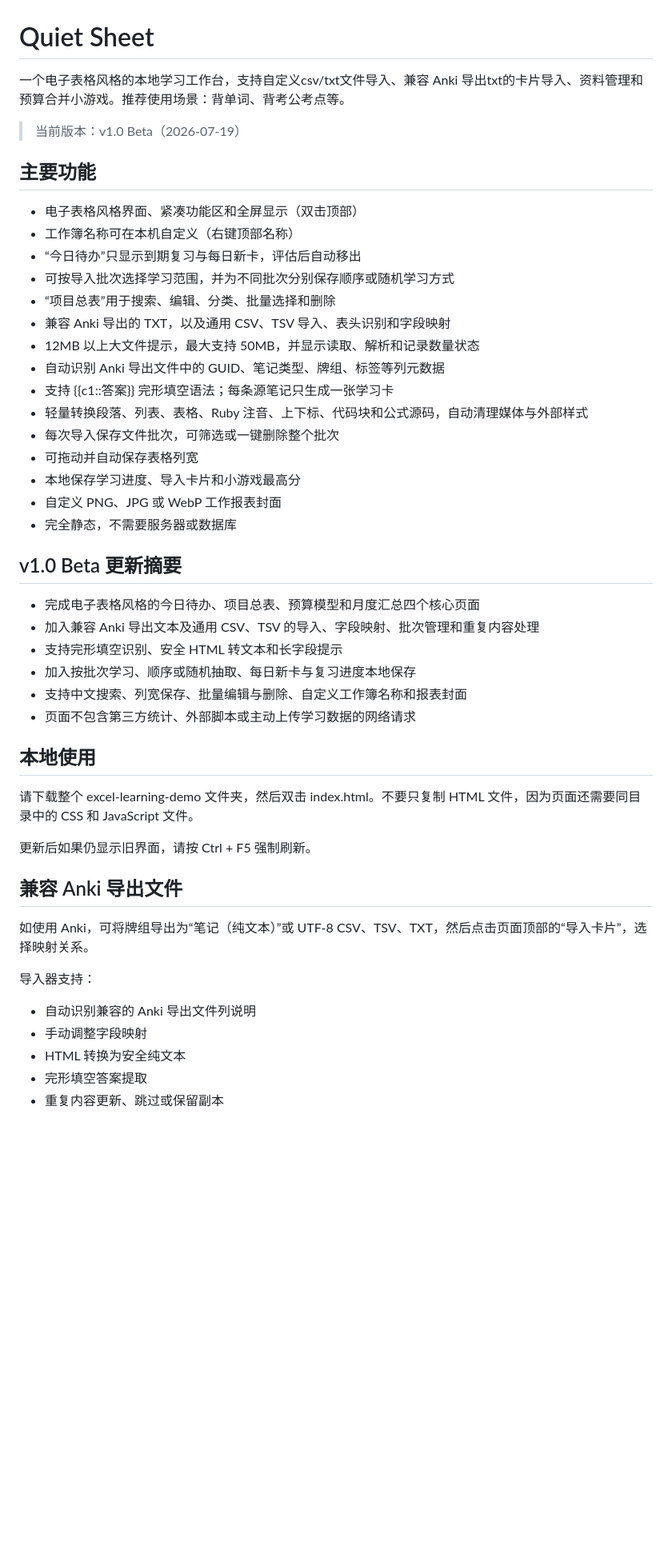
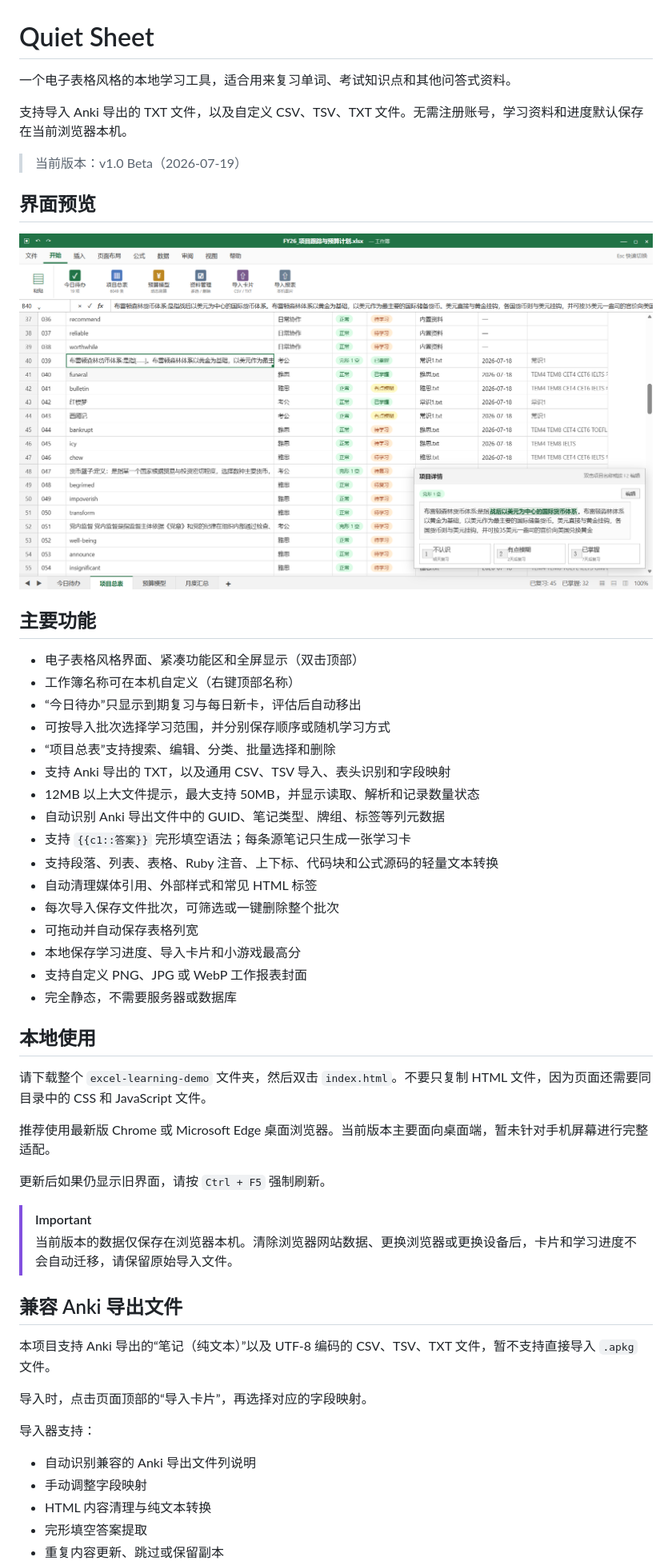
Before and after one commit to IrisZ-m/quiet-sheet, a Markdown page: README.md, the part around one of its changes. Shown at 80% size. Drawn GitHub-style; pictures changed too: images_home.png (added); blank space fills up the shorter version.

Commit message:
Add files via upload
Add home page screenshot.

```diff
--- a/README.md
+++ b/README.md
@@ -1,50 +1,55 @@
 # Quiet Sheet
 
-一个电子表格风格的本地学习工作台，支持自定义csv/txt文件导入、兼容 Anki 导出txt的卡片导入、资料管理和预算合并小游戏。推荐使用场景：背单词、背考公考点等。
+一个电子表格风格的本地学习工具，适合用来复习单词、考试知识点和其他问答式资料。
+
+支持导入 Anki 导出的 TXT 文件，以及自定义 CSV、TSV、TXT 文件。无需注册账号，学习资料和进度默认保存在当前浏览器本机。
 
 > 当前版本：v1.0 Beta（2026-07-19）
+
+## 界面预览
+
+![项目总表页面](images_home.png)
 
 ## 主要功能
 
 - 电子表格风格界面、紧凑功能区和全屏显示（双击顶部）
 - 工作簿名称可在本机自定义（右键顶部名称）
 - “今日待办”只显示到期复习与每日新卡，评估后自动移出
-- 可按导入批次选择学习范围，并为不同批次分别保存顺序或随机学习方式
-- “项目总表”用于搜索、编辑、分类、批量选择和删除
-- 兼容 Anki 导出的 TXT，以及通用 CSV、TSV 导入、表头识别和字段映射
+- 可按导入批次选择学习范围，并分别保存顺序或随机学习方式
+- “项目总表”支持搜索、编辑、分类、批量选择和删除
+- 支持 Anki 导出的 TXT，以及通用 CSV、TSV 导入、表头识别和字段映射
 - 12MB 以上大文件提示，最大支持 50MB，并显示读取、解析和记录数量状态
 - 自动识别 Anki 导出文件中的 GUID、笔记类型、牌组、标签等列元数据
-- 支持 {{c1::答案}} 完形填空语法；每条源笔记只生成一张学习卡
-- 轻量转换段落、列表、表格、Ruby 注音、上下标、代码块和公式源码，自动清理媒体与外部样式
+- 支持 `{{c1::答案}}` 完形填空语法；每条源笔记只生成一张学习卡
+- 支持段落、列表、表格、Ruby 注音、上下标、代码块和公式源码的轻量文本转换
+- 自动清理媒体引用、外部样式和常见 HTML 标签
 - 每次导入保存文件批次，可筛选或一键删除整个批次
 - 可拖动并自动保存表格列宽
 - 本地保存学习进度、导入卡片和小游戏最高分
-- 自定义 PNG、JPG 或 WebP 工作报表封面
+- 支持自定义 PNG、JPG 或 WebP 工作报表封面
 - 完全静态，不需要服务器或数据库
-
-## v1.0 Beta 更新摘要
-
-- 完成电子表格风格的今日待办、项目总表、预算模型和月度汇总四个核心页面
-- 加入兼容 Anki 导出文本及通用 CSV、TSV 的导入、字段映射、批次管理和重复内容处理
-- 支持完形填空识别、安全 HTML 转文本和长字段提示
-- 加入按批次学习、顺序或随机抽取、每日新卡与复习进度本地保存
-- 支持中文搜索、列宽保存、批量编辑与删除、自定义工作簿名称和报表封面
-- 页面不包含第三方统计、外部脚本或主动上传学习数据的网络请求
 
 ## 本地使用
 
-请下载整个 excel-learning-demo 文件夹，然后双击 index.html。不要只复制 HTML 文件，因为页面还需要同目录中的 CSS 和 JavaScript 文件。
+请下载整个 `excel-learning-demo` 文件夹，然后双击 `index.html`。不要只复制 HTML 文件，因为页面还需要同目录中的 CSS 和 JavaScript 文件。
 
-更新后如果仍显示旧界面，请按 Ctrl + F5 强制刷新。
+推荐使用最新版 Chrome 或 Microsoft Edge 桌面浏览器。当前版本主要面向桌面端，暂未针对手机屏幕进行完整适配。
+
+更新后如果仍显示旧界面，请按 `Ctrl + F5` 强制刷新。
+
+> [!IMPORTANT]
+> 当前版本的数据仅保存在浏览器本机。清除浏览器网站数据、更换浏览器或更换设备后，卡片和学习进度不会自动迁移，请保留原始导入文件。
 
 ## 兼容 Anki 导出文件
 
-如使用 Anki，可将牌组导出为“笔记（纯文本）”或 UTF-8 CSV、TSV、TXT，然后点击页面顶部的“导入卡片”，选择映射关系。
+本项目支持 Anki 导出的“笔记（纯文本）”以及 UTF-8 编码的 CSV、TSV、TXT 文件，暂不支持直接导入 `.apkg` 文件。
+
+导入时，点击页面顶部的“导入卡片”，再选择对应的字段映射。
 
 导入器支持：
 
 - 自动识别兼容的 Anki 导出文件列说明
 - 手动调整字段映射
-- HTML 转换为安全纯文本
+- HTML 内容清理与纯文本转换
 - 完形填空答案提取
 - 重复内容更新、跳过或保留副本
```
Also changed, not shown: other parts of README.md (+18 -19 lines).
